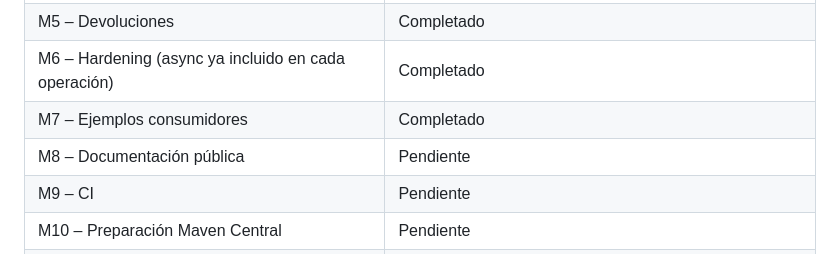
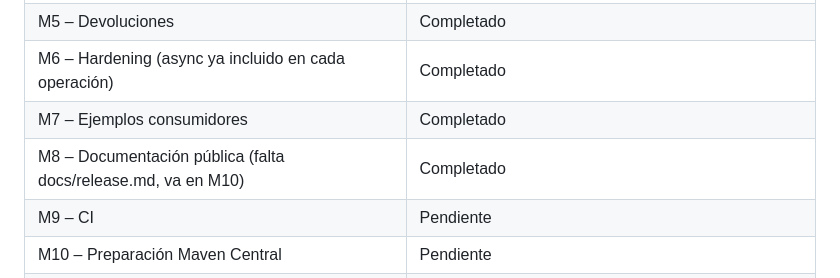
Before and after one commit to Alejo2075/enzona-sdk-java, a Markdown page: PLAN.md, the part around the change. Rendered like a GitHub page.

Commit message:
docs: record M8 completion in the plan
Co-Authored-By: Claude Sonnet 5.5 <noreply@anthropic.com>

```diff
--- a/PLAN.md
+++ b/PLAN.md
@@ -15,7 +15,7 @@
 | M5 – Devoluciones | Completado |
 | M6 – Hardening (async ya incluido en cada operación) | Completado |
 | M7 – Ejemplos consumidores | Completado |
-| M8 – Documentación pública | Pendiente |
+| M8 – Documentación pública (falta docs/release.md, va en M10) | Completado |
 | M9 – CI | Pendiente |
 | M10 – Preparación Maven Central | Pendiente |
 | M11 – Release 2.0.0 (gate humano) | Pendiente: necesita aprobación explícita |
```
